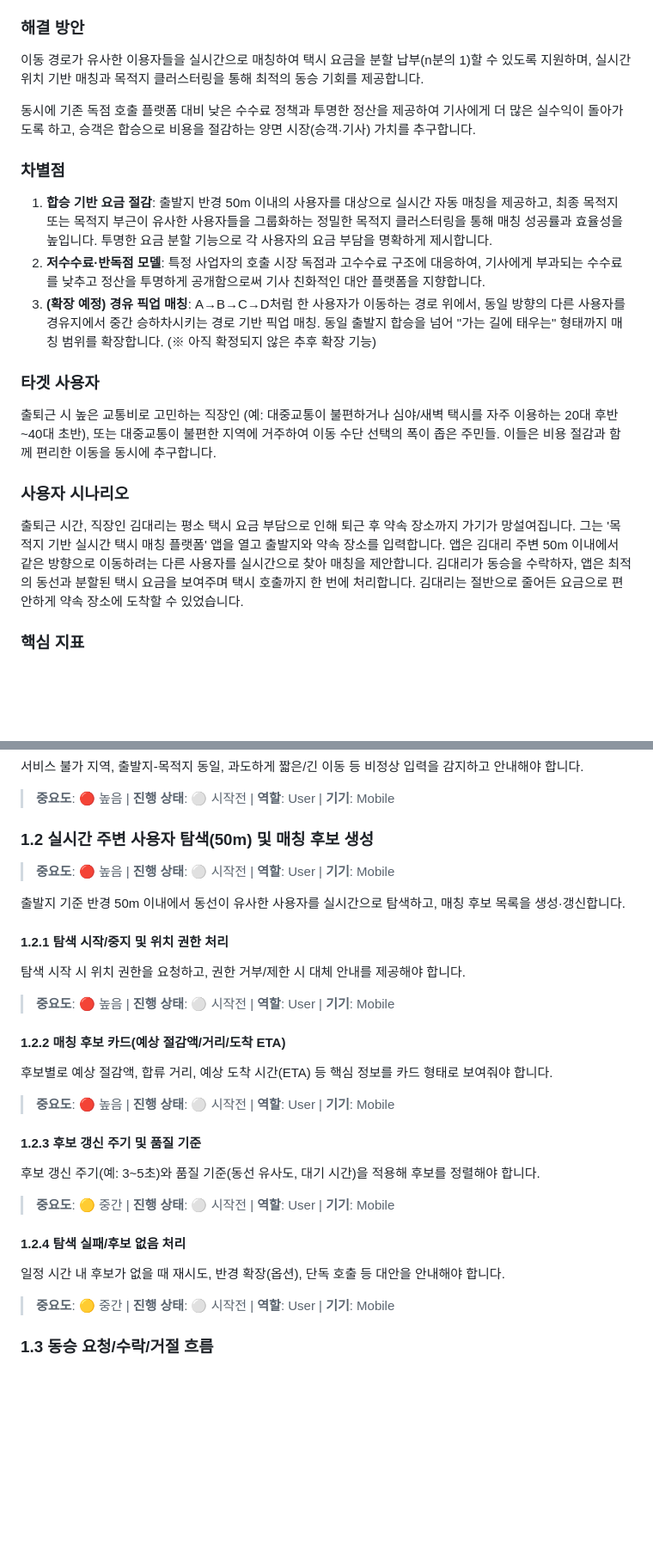
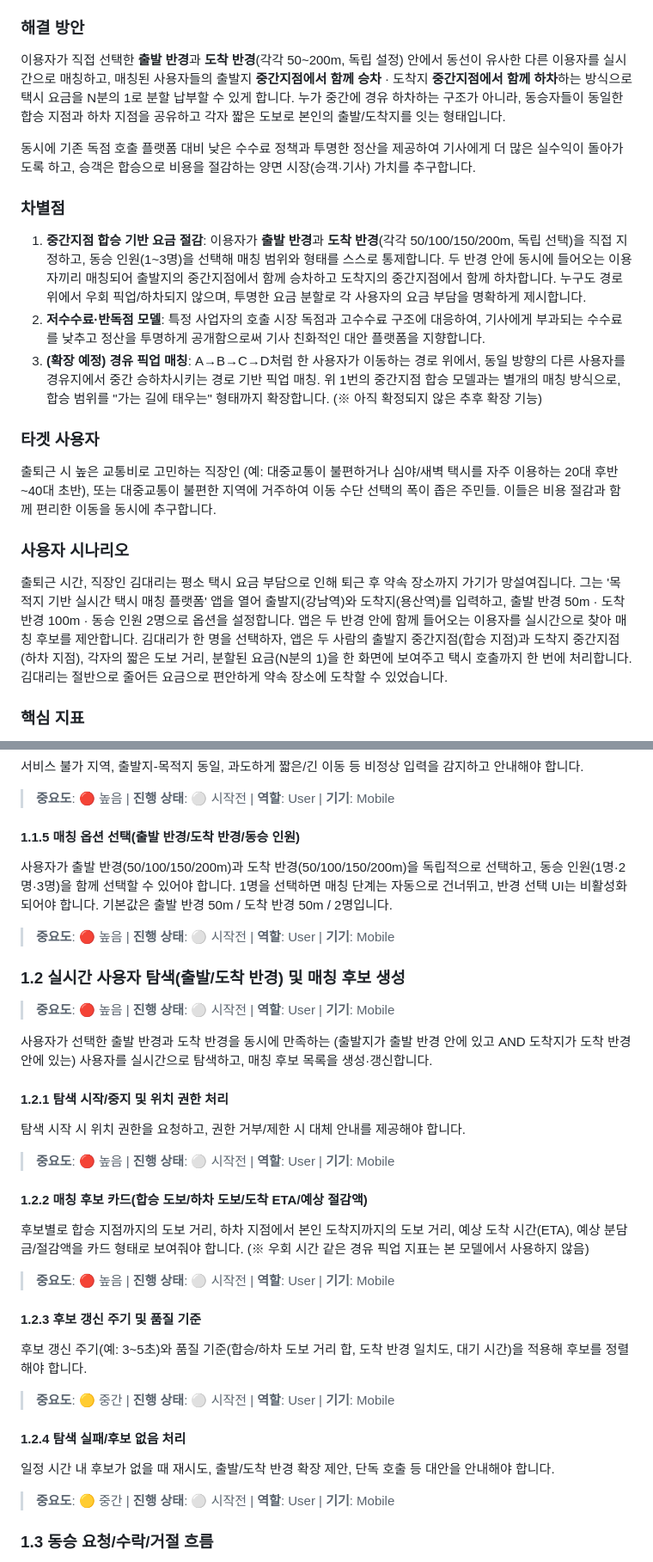
Before and after one commit to KII1ua/swm-taxi-landing, a Markdown page: CLAUDE.md, 2 parts joined by grey strips. Shown at 86% size. Drawn GitHub-style; blank space fills up the shorter version.

```diff
--- a/CLAUDE.md
+++ b/CLAUDE.md
@@ -35,20 +35,20 @@
 - (승객·기사 공통) 특정 사업자의 호출 시장 독점과 그로 인한 높은 수수료 구조 — 기사에게 전가되는 과도한 수수료와 플랫폼 종속
 
 ### 해결 방안
-이동 경로가 유사한 이용자들을 실시간으로 매칭하여 택시 요금을 분할 납부(n분의 1)할 수 있도록 지원하며, 실시간 위치 기반 매칭과 목적지 클러스터링을 통해 최적의 동승 기회를 제공합니다.
+이용자가 직접 선택한 **출발 반경**과 **도착 반경**(각각 50~200m, 독립 설정) 안에서 동선이 유사한 다른 이용자를 실시간으로 매칭하고, 매칭된 사용자들의 출발지 **중간지점에서 함께 승차** · 도착지 **중간지점에서 함께 하차**하는 방식으로 택시 요금을 N분의 1로 분할 납부할 수 있게 합니다. 누가 중간에 경유 하차하는 구조가 아니라, 동승자들이 동일한 합승 지점과 하차 지점을 공유하고 각자 짧은 도보로 본인의 출발/도착지를 잇는 형태입니다.
 
 동시에 기존 독점 호출 플랫폼 대비 낮은 수수료 정책과 투명한 정산을 제공하여 기사에게 더 많은 실수익이 돌아가도록 하고, 승객은 합승으로 비용을 절감하는 양면 시장(승객·기사) 가치를 추구합니다.
 
 ### 차별점
-1. **합승 기반 요금 절감**: 출발지 반경 50m 이내의 사용자를 대상으로 실시간 자동 매칭을 제공하고, 최종 목적지 또는 목적지 부근이 유사한 사용자들을 그룹화하는 정밀한 목적지 클러스터링을 통해 매칭 성공률과 효율성을 높입니다. 투명한 요금 분할 기능으로 각 사용자의 요금 부담을 명확하게 제시합니다.
+1. **중간지점 합승 기반 요금 절감**: 이용자가 **출발 반경**과 **도착 반경**(각각 50/100/150/200m, 독립 선택)을 직접 지정하고, 동승 인원(1~3명)을 선택해 매칭 범위와 형태를 스스로 통제합니다. 두 반경 안에 동시에 들어오는 이용자끼리 매칭되어 출발지의 중간지점에서 함께 승차하고 도착지의 중간지점에서 함께 하차합니다. 누구도 경로 위에서 우회 픽업/하차되지 않으며, 투명한 요금 분할로 각 사용자의 요금 부담을 명확하게 제시합니다.
 2. **저수수료·반독점 모델**: 특정 사업자의 호출 시장 독점과 고수수료 구조에 대응하여, 기사에게 부과되는 수수료를 낮추고 정산을 투명하게 공개함으로써 기사 친화적인 대안 플랫폼을 지향합니다.
-3. **(확장 예정) 경유 픽업 매칭**: A→B→C→D처럼 한 사용자가 이동하는 경로 위에서, 동일 방향의 다른 사용자를 경유지에서 중간 승하차시키는 경로 기반 픽업 매칭. 동일 출발지 합승을 넘어 "가는 길에 태우는" 형태까지 매칭 범위를 확장합니다. (※ 아직 확정되지 않은 추후 확장 기능)
+3. **(확장 예정) 경유 픽업 매칭**: A→B→C→D처럼 한 사용자가 이동하는 경로 위에서, 동일 방향의 다른 사용자를 경유지에서 중간 승하차시키는 경로 기반 픽업 매칭. 위 1번의 중간지점 합승 모델과는 별개의 매칭 방식으로, 합승 범위를 "가는 길에 태우는" 형태까지 확장합니다. (※ 아직 확정되지 않은 추후 확장 기능)
 
 ### 타겟 사용자
 출퇴근 시 높은 교통비로 고민하는 직장인 (예: 대중교통이 불편하거나 심야/새벽 택시를 자주 이용하는 20대 후반~40대 초반), 또는 대중교통이 불편한 지역에 거주하여 이동 수단 선택의 폭이 좁은 주민들. 이들은 비용 절감과 함께 편리한 이동을 동시에 추구합니다.
 
 ### 사용자 시나리오
-출퇴근 시간, 직장인 김대리는 평소 택시 요금 부담으로 인해 퇴근 후 약속 장소까지 가기가 망설여집니다. 그는 '목적지 기반 실시간 택시 매칭 플랫폼' 앱을 열고 출발지와 약속 장소를 입력합니다. 앱은 김대리 주변 50m 이내에서 같은 방향으로 이동하려는 다른 사용자를 실시간으로 찾아 매칭을 제안합니다. 김대리가 동승을 수락하자, 앱은 최적의 동선과 분할된 택시 요금을 보여주며 택시 호출까지 한 번에 처리합니다. 김대리는 절반으로 줄어든 요금으로 편안하게 약속 장소에 도착할 수 있었습니다.
+출퇴근 시간, 직장인 김대리는 평소 택시 요금 부담으로 인해 퇴근 후 약속 장소까지 가기가 망설여집니다. 그는 '목적지 기반 실시간 택시 매칭 플랫폼' 앱을 열어 출발지(강남역)와 도착지(용산역)를 입력하고, 출발 반경 50m · 도착 반경 100m · 동승 인원 2명으로 옵션을 설정합니다. 앱은 두 반경 안에 함께 들어오는 이용자를 실시간으로 찾아 매칭 후보를 제안합니다. 김대리가 한 명을 선택하자, 앱은 두 사람의 출발지 중간지점(합승 지점)과 도착지 중간지점(하차 지점), 각자의 짧은 도보 거리, 분할된 요금(N분의 1)을 한 화면에 보여주고 택시 호출까지 한 번에 처리합니다. 김대리는 절반으로 줄어든 요금으로 편안하게 약속 장소에 도착할 수 있었습니다.
 
 ### 핵심 지표
 월간 활성 사용자(MAU), 매칭 성공률, 사용자 1인당 평균 요금 절감액, 재이용률, 사용자 평점/리뷰 평점, **기사 1인당 평균 실수익(수수료 차감 후)**, **기사 유지율(잔존율)**
@@ -112,10 +114,16 @@
 > **중요도**: 🔴 높음 | **진행 상태**: ⚪ 시작전 | **역할**: User | **기기**: Mobile
 
 
-### 1.2 실시간 주변 사용자 탐색(50m) 및 매칭 후보 생성
+#### 1.1.5 매칭 옵션 선택(출발 반경/도착 반경/동승 인원)
+
+사용자가 출발 반경(50/100/150/200m)과 도착 반경(50/100/150/200m)을 독립적으로 선택하고, 동승 인원(1명·2명·3명)을 함께 선택할 수 있어야 합니다. 1명을 선택하면 매칭 단계는 자동으로 건너뛰고, 반경 선택 UI는 비활성화되어야 합니다. 기본값은 출발 반경 50m / 도착 반경 50m / 2명입니다.
 > **중요도**: 🔴 높음 | **진행 상태**: ⚪ 시작전 | **역할**: User | **기기**: Mobile
 
-출발지 기준 반경 50m 이내에서 동선이 유사한 사용자를 실시간으로 탐색하고, 매칭 후보 목록을 생성·갱신합니다.
+
+### 1.2 실시간 사용자 탐색(출발/도착 반경) 및 매칭 후보 생성
+> **중요도**: 🔴 높음 | **진행 상태**: ⚪ 시작전 | **역할**: User | **기기**: Mobile
+
+사용자가 선택한 출발 반경과 도착 반경을 동시에 만족하는 (출발지가 출발 반경 안에 있고 AND 도착지가 도착 반경 안에 있는) 사용자를 실시간으로 탐색하고, 매칭 후보 목록을 생성·갱신합니다.
 
 
 #### 1.2.1 탐색 시작/중지 및 위치 권한 처리
@@ -124,21 +132,21 @@
 > **중요도**: 🔴 높음 | **진행 상태**: ⚪ 시작전 | **역할**: User | **기기**: Mobile
 
 
-#### 1.2.2 매칭 후보 카드(예상 절감액/거리/도착 ETA)
+#### 1.2.2 매칭 후보 카드(합승 도보/하차 도보/도착 ETA/예상 절감액)
 
-후보별로 예상 절감액, 합류 거리, 예상 도착 시간(ETA) 등 핵심 정보를 카드 형태로 보여줘야 합니다.
+후보별로 합승 지점까지의 도보 거리, 하차 지점에서 본인 도착지까지의 도보 거리, 예상 도착 시간(ETA), 예상 분담금/절감액을 카드 형태로 보여줘야 합니다. (※ 우회 시간 같은 경유 픽업 지표는 본 모델에서 사용하지 않음)
 > **중요도**: 🔴 높음 | **진행 상태**: ⚪ 시작전 | **역할**: User | **기기**: Mobile
 
 
 #### 1.2.3 후보 갱신 주기 및 품질 기준
 
-후보 갱신 주기(예: 3~5초)와 품질 기준(동선 유사도, 대기 시간)을 적용해 후보를 정렬해야 합니다.
+후보 갱신 주기(예: 3~5초)와 품질 기준(합승/하차 도보 거리 합, 도착 반경 일치도, 대기 시간)을 적용해 후보를 정렬해야 합니다.
 > **중요도**: 🟡 중간 | **진행 상태**: ⚪ 시작전 | **역할**: User | **기기**: Mobile
 
 
 #### 1.2.4 탐색 실패/후보 없음 처리
 
-일정 시간 내 후보가 없을 때 재시도, 반경 확장(옵션), 단독 호출 등 대안을 안내해야 합니다.
+일정 시간 내 후보가 없을 때 재시도, 출발/도착 반경 확장 제안, 단독 호출 등 대안을 안내해야 합니다.
 > **중요도**: 🟡 중간 | **진행 상태**: ⚪ 시작전 | **역할**: User | **기기**: Mobile
 
 
```
Also changed, not shown: other parts of CLAUDE.md (+42 -33 lines).
